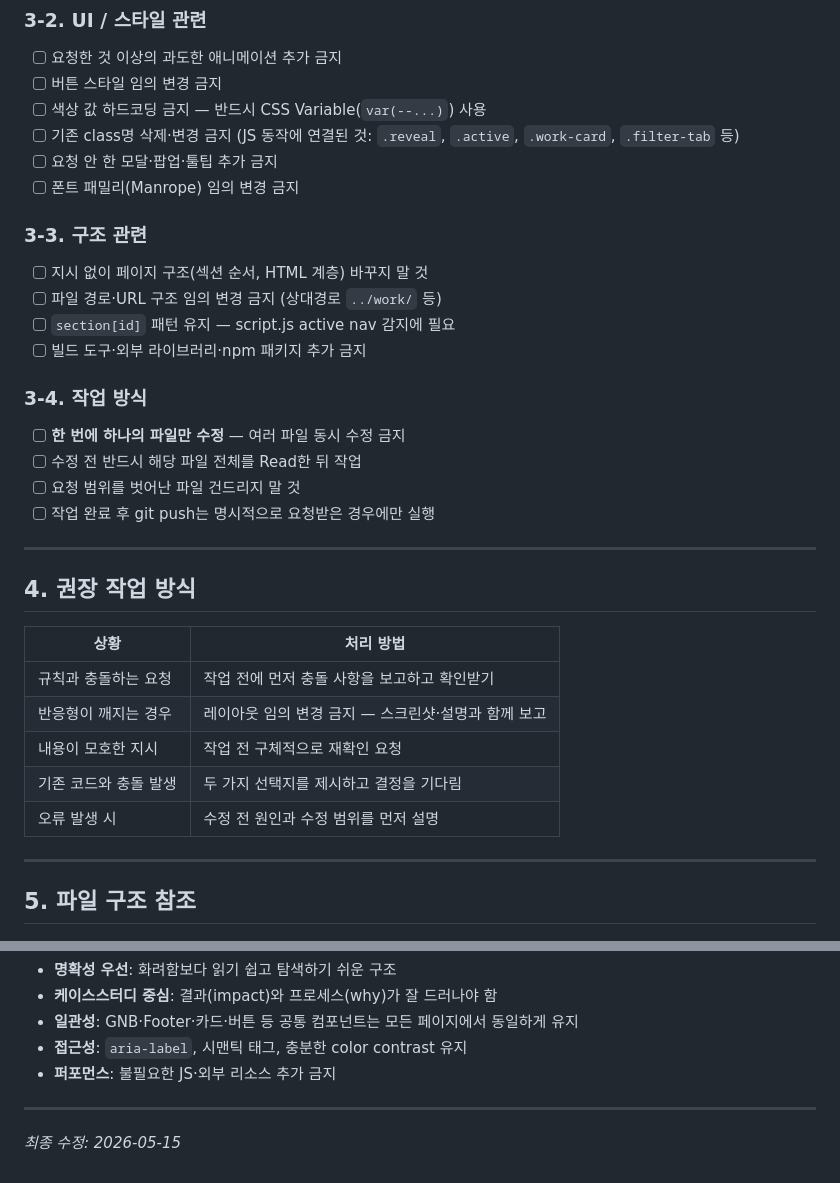
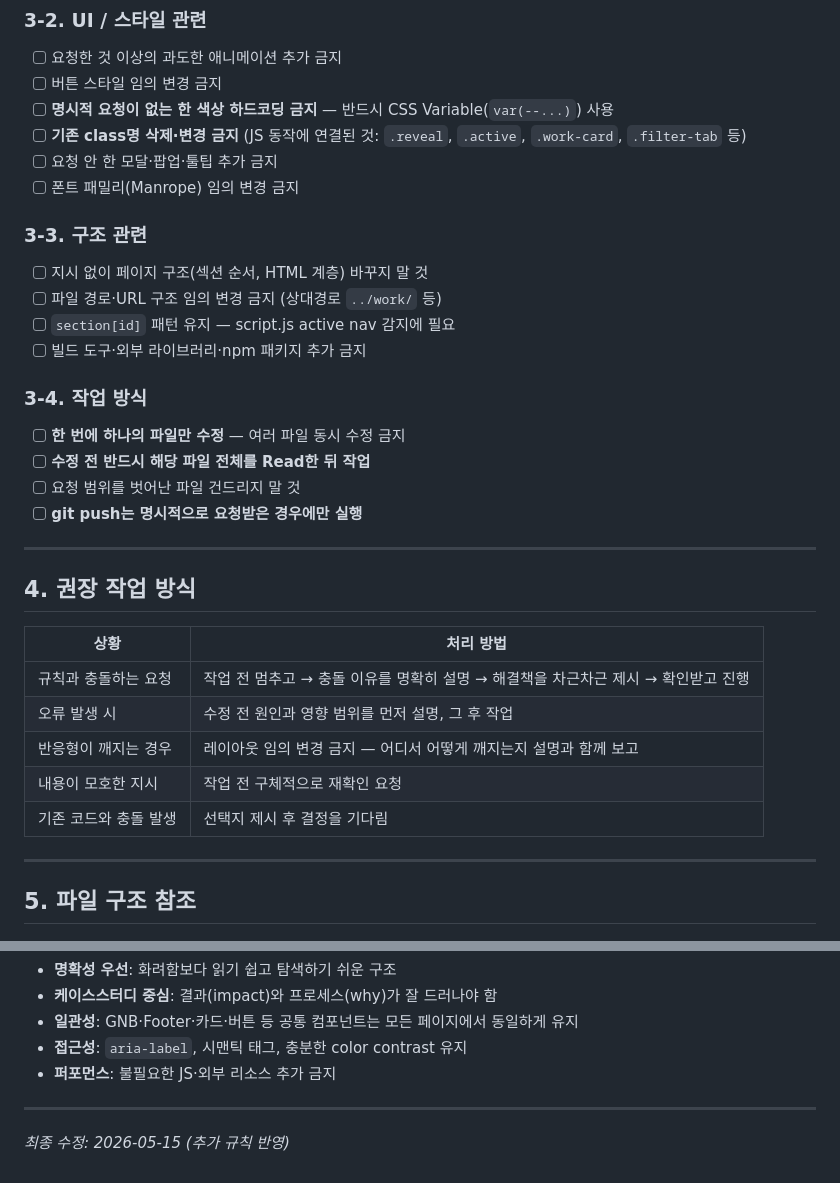
Before and after one commit to hallolydia/Portfolio, a Markdown page: rules/portfolio-rules.md, 2 parts joined by grey strips. GitHub-like rendering.

Commit message:
docs: update portfolio rules with explicit agent constraints
- 색상 하드코딩 금지에 "명시적 요청 없는 한" 조건 명시
- 기존 class명 금지 규칙 강조
- 수정 전 Read, push 조건 강조 표시
- 규칙 충돌 시 처리 방식: 이유 설명 + 해결책 차근차근 제시 추가
- 오류 발생 시 원인·범위 먼저 설명 규칙 추가

Co-Authored-By: Claude Sonnet 4.6 <noreply@anthropic.com>

```diff
--- a/rules/portfolio-rules.md
+++ b/rules/portfolio-rules.md
@@ -45,8 +45,8 @@
 ### 3-2. UI / 스타일 관련
 - [ ] 요청한 것 이상의 과도한 애니메이션 추가 금지
 - [ ] 버튼 스타일 임의 변경 금지
-- [ ] 색상 값 하드코딩 금지 — 반드시 CSS Variable(`var(--...)`) 사용
-- [ ] 기존 class명 삭제·변경 금지 (JS 동작에 연결된 것: `.reveal`, `.active`, `.work-card`, `.filter-tab` 등)
+- [ ] **명시적 요청이 없는 한 색상 하드코딩 금지** — 반드시 CSS Variable(`var(--...)`) 사용
+- [ ] **기존 class명 삭제·변경 금지** (JS 동작에 연결된 것: `.reveal`, `.active`, `.work-card`, `.filter-tab` 등)
 - [ ] 요청 안 한 모달·팝업·툴팁 추가 금지
 - [ ] 폰트 패밀리(Manrope) 임의 변경 금지
 
@@ -58,9 +58,9 @@
 
 ### 3-4. 작업 방식
 - [ ] **한 번에 하나의 파일만 수정** — 여러 파일 동시 수정 금지
-- [ ] 수정 전 반드시 해당 파일 전체를 Read한 뒤 작업
+- [ ] **수정 전 반드시 해당 파일 전체를 Read한 뒤 작업**
 - [ ] 요청 범위를 벗어난 파일 건드리지 말 것
-- [ ] 작업 완료 후 git push는 명시적으로 요청받은 경우에만 실행
+- [ ] **git push는 명시적으로 요청받은 경우에만 실행**
 
 ---
 
@@ -68,11 +68,11 @@
 
 | 상황 | 처리 방법 |
 |------|-----------|
-| 규칙과 충돌하는 요청 | 작업 전에 먼저 충돌 사항을 보고하고 확인받기 |
-| 반응형이 깨지는 경우 | 레이아웃 임의 변경 금지 — 스크린샷·설명과 함께 보고 |
+| 규칙과 충돌하는 요청 | 작업 전 멈추고 → 충돌 이유를 명확히 설명 → 해결책을 차근차근 제시 → 확인받고 진행 |
+| 오류 발생 시 | 수정 전 원인과 영향 범위를 먼저 설명, 그 후 작업 |
+| 반응형이 깨지는 경우 | 레이아웃 임의 변경 금지 — 어디서 어떻게 깨지는지 설명과 함께 보고 |
 | 내용이 모호한 지시 | 작업 전 구체적으로 재확인 요청 |
-| 기존 코드와 충돌 발생 | 두 가지 선택지를 제시하고 결정을 기다림 |
-| 오류 발생 시 | 수정 전 원인과 수정 범위를 먼저 설명 |
+| 기존 코드와 충돌 발생 | 선택지 제시 후 결정을 기다림 |
 
 ---
 
@@ -108,4 +108,4 @@ Portfolio/
 
 ---
 
-*최종 수정: 2026-05-15*
+*최종 수정: 2026-05-15 (추가 규칙 반영)*
```
